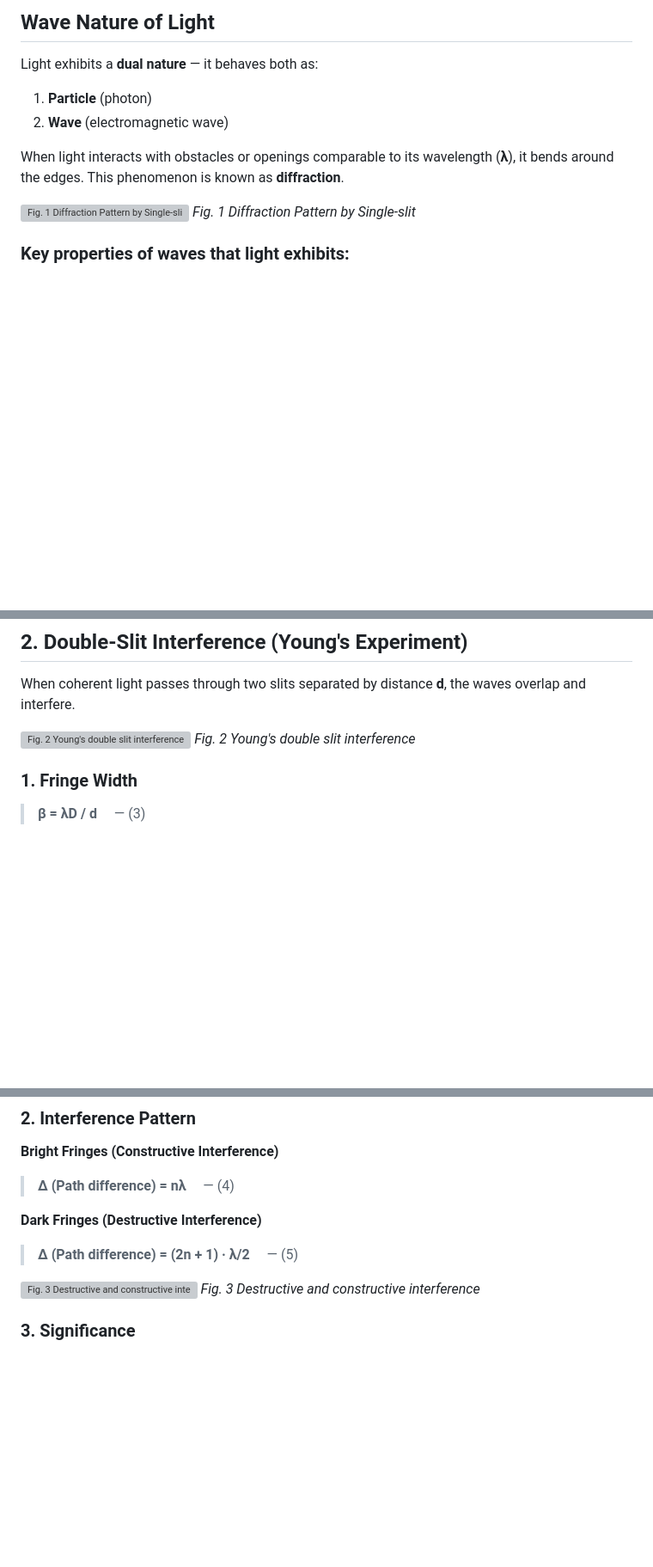
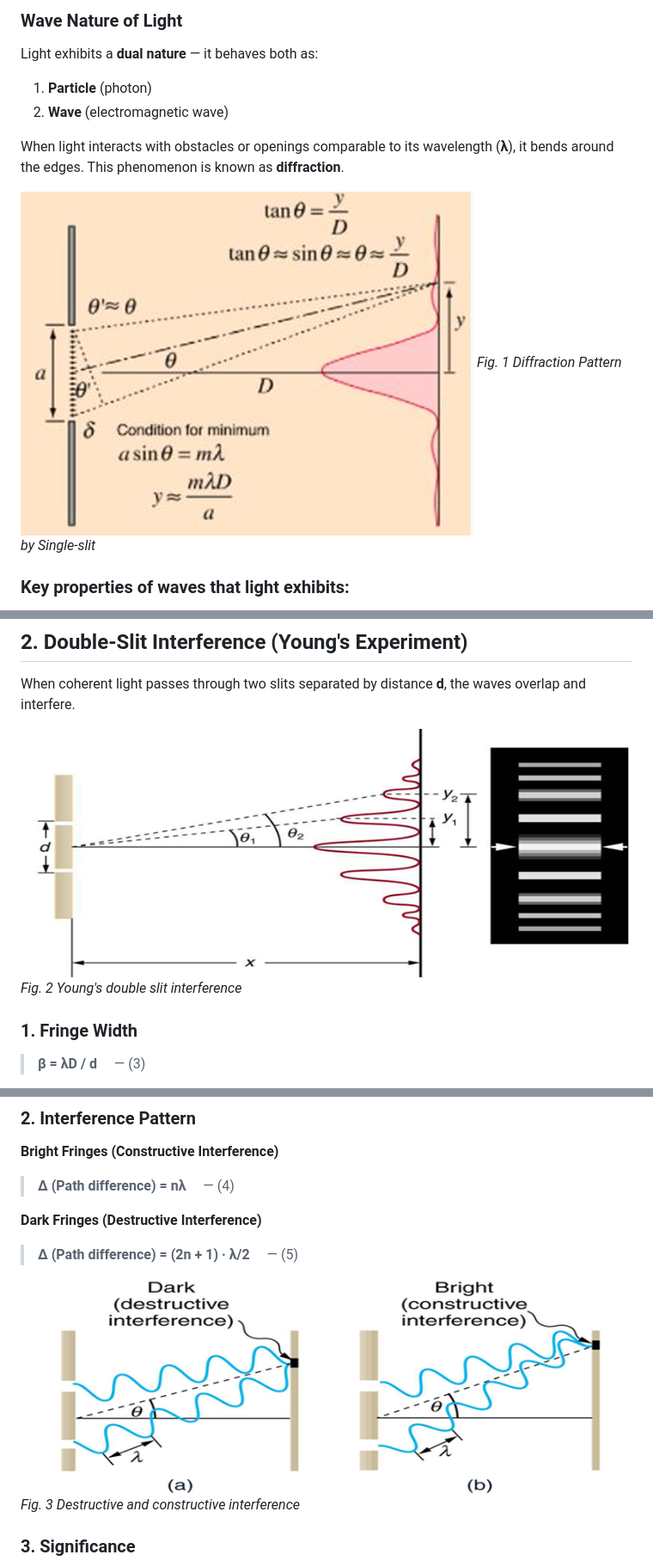
Before and after one commit to virtual-labs/exp-youngs-double-slit-dei, a Markdown page: experiment/theory.md, 3 parts joined by grey strips. Shown at 86% size. GitHub-like rendering; blank space fills up the shorter version; grey boxes are pictures that could not be loaded.

Commit message:
some new update in images

```diff
--- a/experiment/theory.md
+++ b/experiment/theory.md
@@ -1,4 +1,5 @@
-## Wave Nature of Light
+
+### Wave Nature of Light
 
 Light exhibits a **dual nature** — it behaves both as:
 
@@ -7,7 +8,7 @@ Light exhibits a **dual nature** — it behaves both as:
 
 When light interacts with obstacles or openings comparable to its wavelength (**λ**), it bends around the edges. This phenomenon is known as **diffraction**.
 
-![Fig. 1 Diffraction Pattern by Single-slit](image/theory_fig1.png)
+![Fig. 1 Diffraction Pattern by Single-slit](images/theory_fig1.png)
 *Fig. 1 Diffraction Pattern by Single-slit*
 
 ### Key properties of waves that light exhibits:
@@ -57,7 +58,7 @@ If the screen is at distance **D** from the slit:
 
 When coherent light passes through two slits separated by distance **d**, the waves overlap and interfere.
 
-![Fig. 2 Young's double slit interference](image/theory_fig2.png)
+![Fig. 2 Young's double slit interference](images/theory_fig2.png)
 *Fig. 2 Young's double slit interference*
 
 ### 1. Fringe Width
@@ -80,7 +81,7 @@ When coherent light passes through two slits separated by distance **d**, the wa
 
 > **Δ (Path difference) = (2n + 1) · λ/2**  &nbsp;&nbsp;&nbsp; — (5)
 
-![Fig. 3 Destructive and constructive interference](image/theory_fig3.png)
+![Fig. 3 Destructive and constructive interference](images/theory_fig3.png)
 *Fig. 3 Destructive and constructive interference*
 
 ### 3. Significance
```
Also changed, not shown: experiment/procedure.md (+4 -4 lines).
